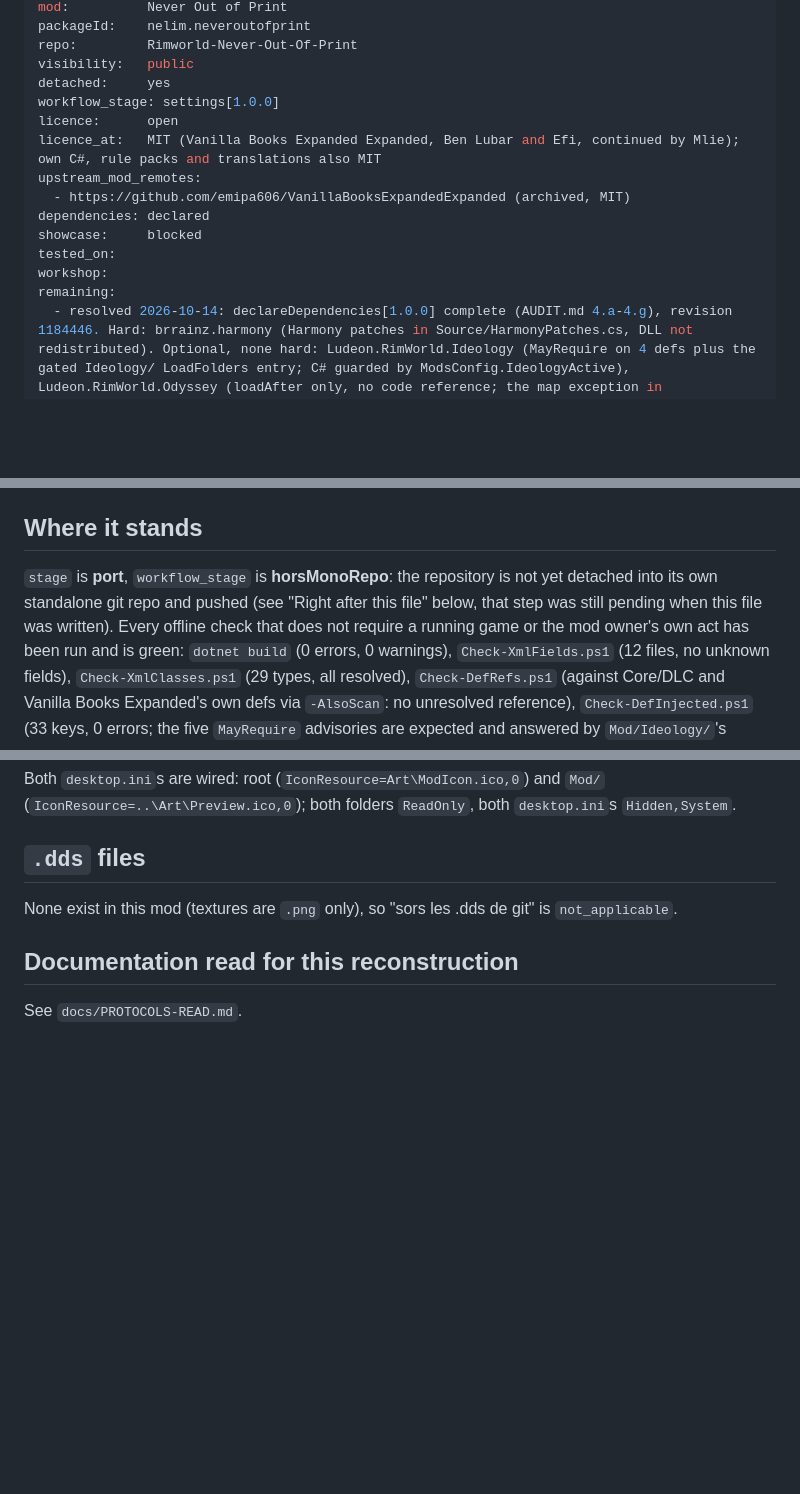
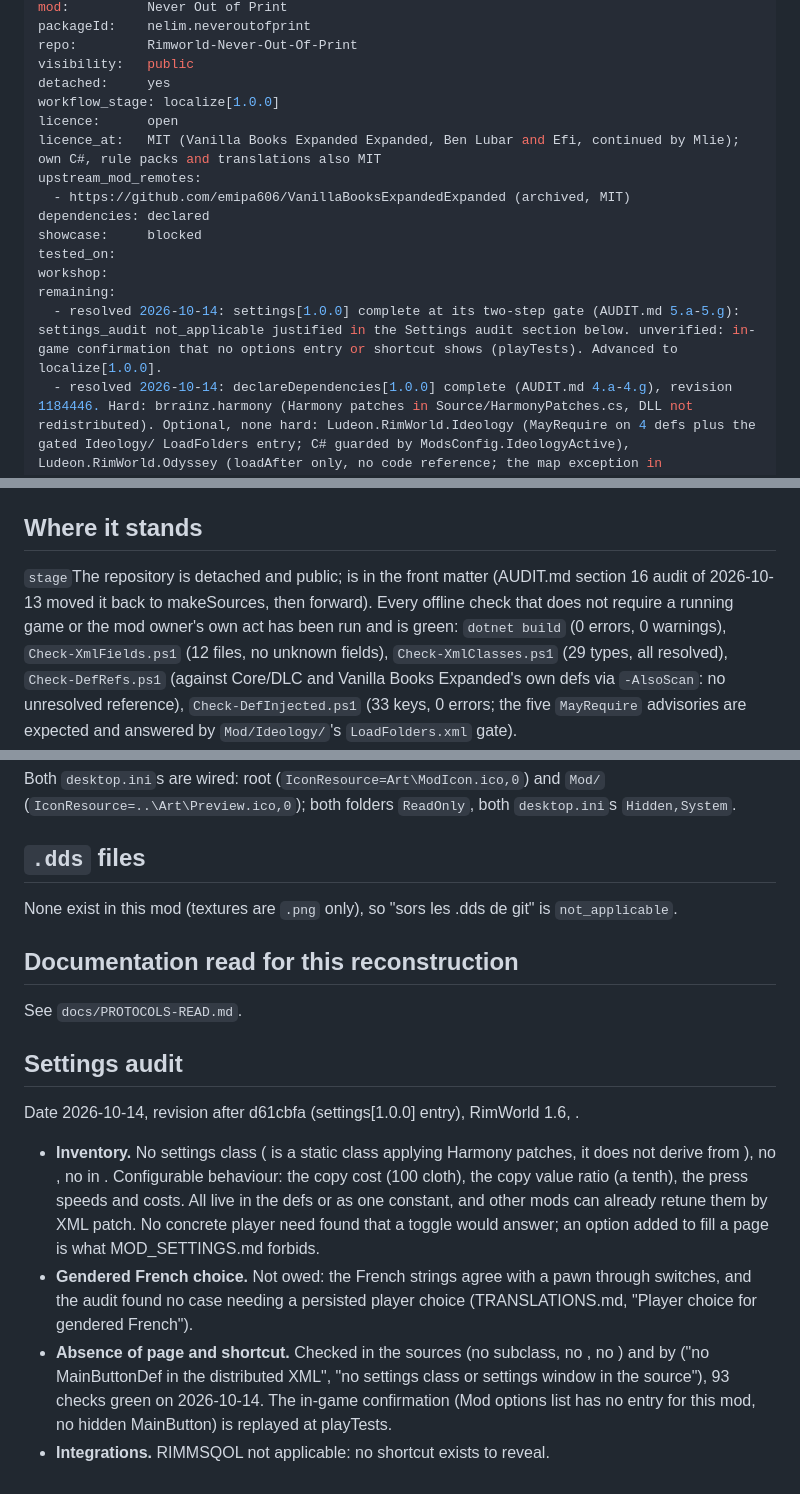
Before and after one commit to vbardales/Rimworld-Never-Out-Of-Print, a Markdown page: STATUS.md, 3 parts joined by grey strips. Drawn GitHub-style; blank space fills up the shorter version.

Commit message:
chore: settings audit recorded, advance to localize[1.0.0]
Co-Authored-By: Claude Sonnet 5.5 <noreply@anthropic.com>

```diff
--- a/STATUS.md
+++ b/STATUS.md
@@ -8,7 +8,7 @@ packageId:    nelim.neveroutofprint
 repo:         Rimworld-Never-Out-Of-Print
 visibility:   public
 detached:     yes
-workflow_stage: settings[1.0.0]
+workflow_stage: localize[1.0.0]
 licence:      open
 licence_at:   MIT (Vanilla Books Expanded Expanded, Ben Lubar and Efi, continued by Mlie); own C#, rule packs and translations also MIT
 upstream_mod_remotes:
@@ -18,6 +18,7 @@ showcase:     blocked
 tested_on:
 workshop:
 remaining:
+  - resolved 2026-10-14: settings[1.0.0] complete at its two-step gate (AUDIT.md 5.a-5.g): settings_audit not_applicable justified in the Settings audit section below. unverified: in-game confirmation that no options entry or shortcut shows (playTests). Advanced to localize[1.0.0].
   - resolved 2026-10-14: declareDependencies[1.0.0] complete (AUDIT.md 4.a-4.g), revision 1184446. Hard: brrainz.harmony (Harmony patches in Source/HarmonyPatches.cs, DLL not redistributed). Optional, none hard: Ludeon.RimWorld.Ideology (MayRequire on 4 defs plus the gated Ideology/ LoadFolders entry; C# guarded by ModsConfig.IdeologyActive), Ludeon.RimWorld.Odyssey (loadAfter only, no code reference; the map exception in BookCopyUtility uses the base-game BookOutcomeDoer_GiveQuest), VanillaExpanded.VBooksE (loadAfter plus Mod/Patches/VanillaBooksExpanded.xml, every operation wrapped in PatchOperationConditional on a def that exists only with it). supportedVersions 1.6 only. No cycle (loadAfter only points at base game, DLC, Harmony, VBE). No incompatibleWith (none found, BACKLOG.md). No animal, so ANIMALS.md n/a. Advanced to settings[1.0.0].
   - resolved 2026-10-14: code[1.0.0] complete (AUDIT.md 3.a-3.c). Build 0 errors 0 warnings, Mod/Assemblies/NeverOutOfPrint.dll byte-identical to the fresh build (git shows no diff), CHANGELOG [Unreleased] states the version. The only open feature entry (PR to the archived origin) is blocked upstream and is not something the version delivers. Advanced to declareDependencies[1.0.0].
   - resolved 2026-10-13: makeSources complete, advanced to code[1.0.0]. 2.b: Mod/About/ModIcon.png was older than Art/ModIcon-source.png (2026-10-03 vs 2026-10-04), regenerated by ffmpeg Lanczos, 128x128 RGBA, 27.9 KB; ModIcon.ico and Preview chain re-rendered the same day. 2.e: Preview-source.png read at 268 px (press identifiable, no face), Measure-Palette 2 families, Vmean 0.346; the painted-render check (vignette, grain) is a judgement call on an illustration the owner already accepted, not reopened.
@@ -55,9 +56,7 @@ Kept at the root, never inside `Mod/`, so Steam never receives it.
 
 ## Where it stands
 
-`stage` is **port**, `workflow_stage` is **horsMonoRepo**: the repository is not yet detached
-into its own standalone git repo and pushed (see "Right after this file" below, that step was
-still pending when this file was written). Every offline check that does not require a running
+`stage`The repository is detached and public;  is in the front matter (AUDIT.md section 16 audit of 2026-10-13 moved it back to makeSources, then forward). Every offline check that does not require a running
 game or the mod owner's own act has been run and is green: `dotnet build` (0 errors, 0 warnings),
 `Check-XmlFields.ps1` (12 files, no unknown fields), `Check-XmlClasses.ps1` (29 types, all
 resolved), `Check-DefRefs.ps1` (against Core/DLC and Vanilla Books Expanded's own defs via
@@ -104,3 +103,12 @@ None exist in this mod (textures are `.png` only), so "sors les .dds de git" is
 ## Documentation read for this reconstruction
 
 See `docs/PROTOCOLS-READ.md`.
+
+## Settings audit
+
+Date 2026-10-14, revision after d61cbfa (settings[1.0.0] entry), RimWorld 1.6, .
+
+- **Inventory.** No settings class ( is a static class applying Harmony patches, it does not derive from ), no , no  in . Configurable behaviour: the copy cost (100 cloth), the copy value ratio (a tenth), the press speeds and costs. All live in the defs or as one constant, and other mods can already retune them by XML patch. No concrete player need found that a toggle would answer; an option added to fill a page is what MOD_SETTINGS.md forbids.
+- **Gendered French choice.** Not owed: the French strings agree with a pawn through  switches, and the audit found no case needing a persisted player choice (TRANSLATIONS.md, "Player choice for gendered French").
+- **Absence of page and shortcut.** Checked in the sources (no  subclass, no , no ) and by  ("no MainButtonDef in the distributed XML", "no settings class or settings window in the source"), 93 checks green on 2026-10-14. The in-game confirmation (Mod options list has no entry for this mod, no hidden MainButton) is replayed at playTests.
+- **Integrations.** RIMMSQOL not applicable: no shortcut exists to reveal.
```
